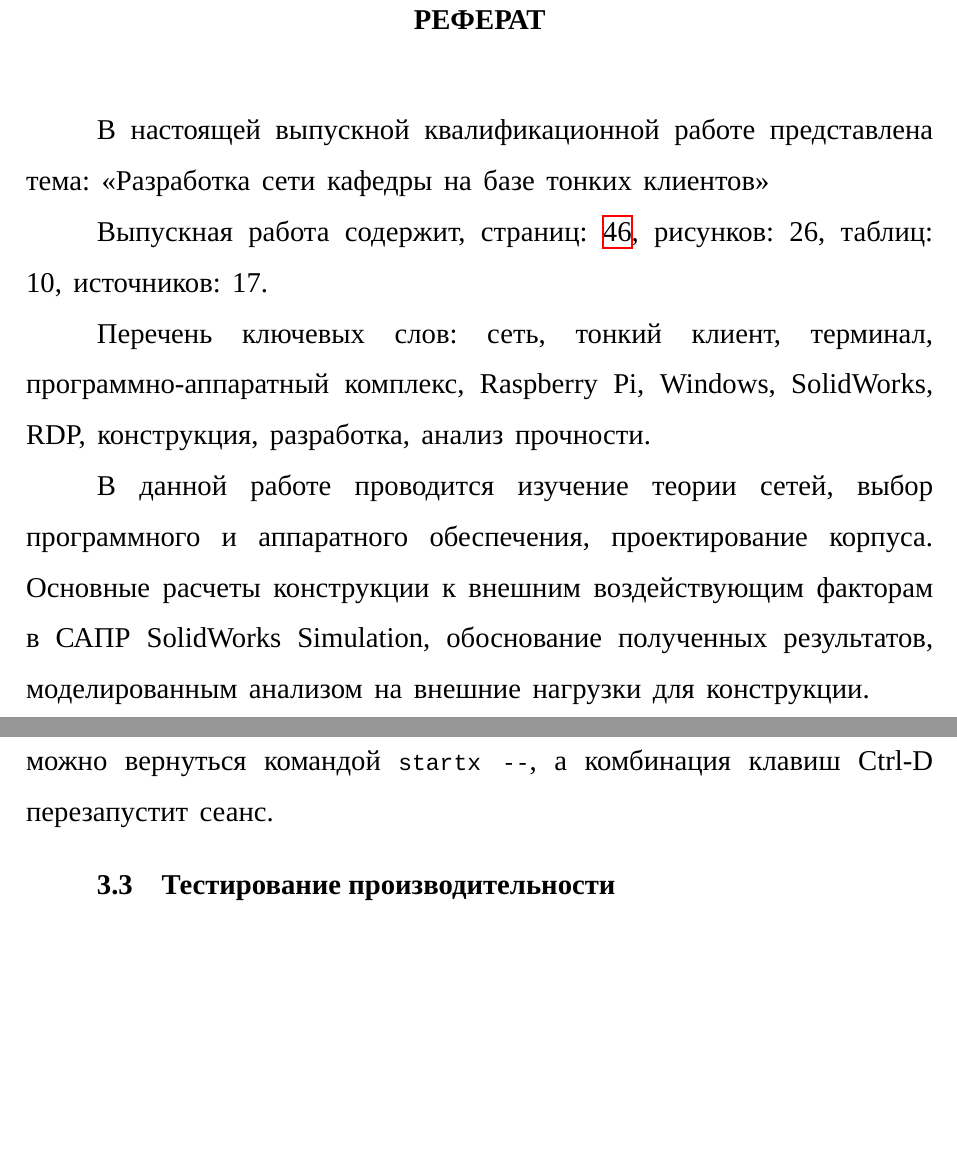
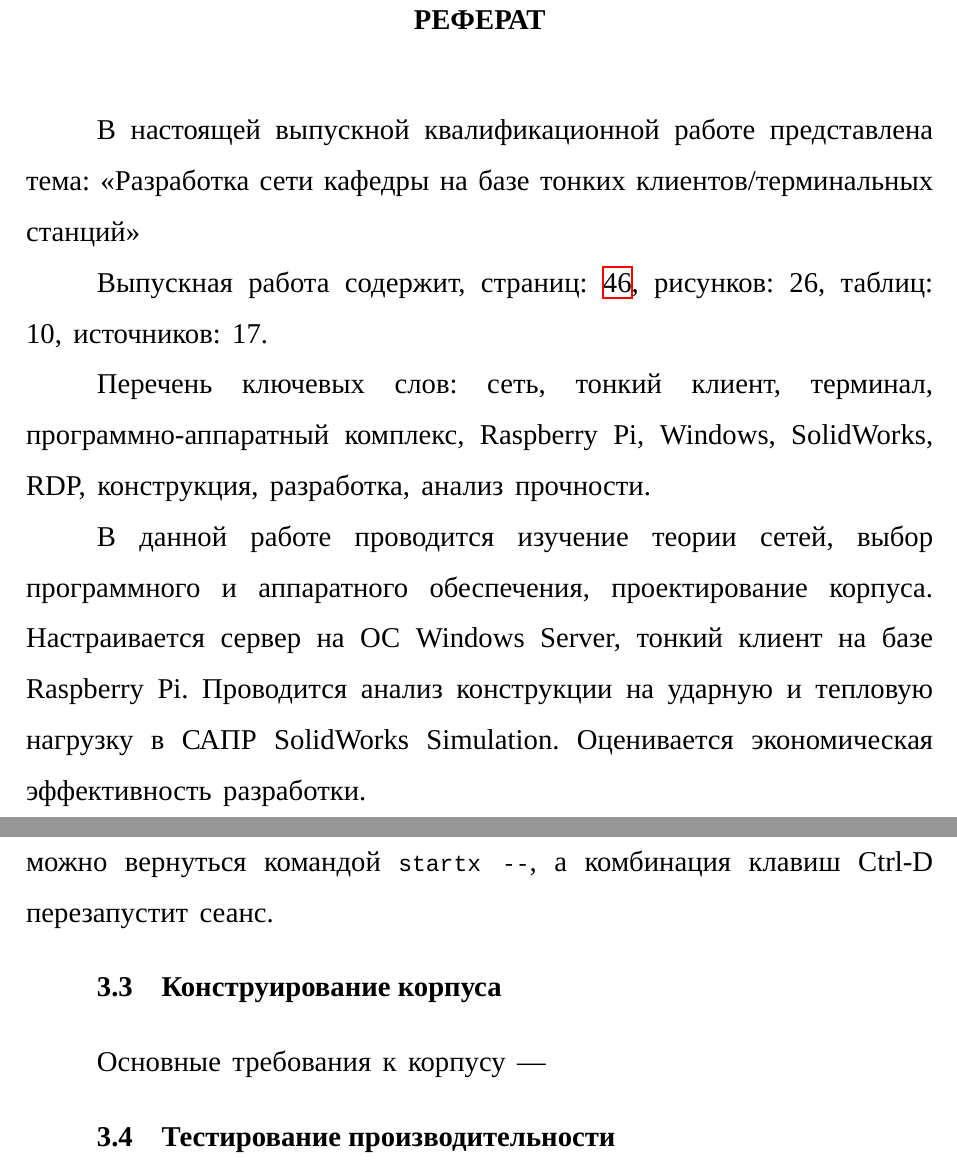
Before and after one commit to Ledarium/diplom, a LaTeX document (tex/out.tex, which reads tex/02-referat.tex, tex/34-case.tex): two parts of pages 1 and 31 of 40 before the commit and two parts of pages 1 and 31 of 41 after it, joined at a grey line, cut so that both start at the same text, the shorter picture padded with empty space. Compiled offline with XeLaTeX; a LaTeX package or settings file that is missing is left out.

Commit message:
+ Поправлен реферат и нумерация

```diff
--- a/tex/02-referat.tex
+++ b/tex/02-referat.tex
@@ -1,7 +1,7 @@
 \chapter*{Реферат}
 
 В настоящей выпускной квалификационной работе представлена тема:
-\say{Разработка сети кафедры на базе тонких клиентов}
+\say{Разработка сети кафедры на базе тонких клиентов/терминальных станций}
 
 Выпускная работа содержит, страниц: \pageref{LastPage}, рисунков: \totalfigures,
 таблиц: \totaltables, источников: \total{citenum}.
@@ -10,6 +10,7 @@
 Raspberry Pi, Windows, SolidWorks, RDP, конструкция, разработка, анализ прочности.
 
 В данной работе проводится изучение теории сетей, выбор программного и аппаратного
-обеспечения, проектирование корпуса.  Основные расчеты конструкции к внешним
-воздействующим факторам в САПР SolidWorks Simulation, обоснование полученных
-результатов, моделированным анализом на внешние нагрузки для конструкции.
+обеспечения, проектирование корпуса. Настраивается сервер на ОС Windows Server, тонкий
+клиент на базе Raspberry Pi. Проводится анализ конструкции на ударную и тепловую
+нагрузку в САПР SolidWorks Simulation. Оценивается экономическая эффективность
+разработки.
--- /dev/null
+++ b/tex/34-case.tex
@@ -0,0 +1,3 @@
+\subsection{Конструирование корпуса}
+
+Основные требования к корпусу —
--- a/tex/out.tex
+++ b/tex/out.tex
@@ -24,8 +24,8 @@
 %\include{00-titul}
 \input{02-referat}
 \thispagestyle{empty} % выключаем отображение номера для этой страницы
+\setcounter{page}{6} % номер страницы реферата
 
-\setcounter{page}{7} % номер страницы оглавления. Может быть полезным при использовании не родного титульного
 \tableofcontents
 \thispagestyle{empty} % выключаем отображение номера для этой страницы
 
```
Also changed, not shown: tex/out.tex (1 more changed lines).
